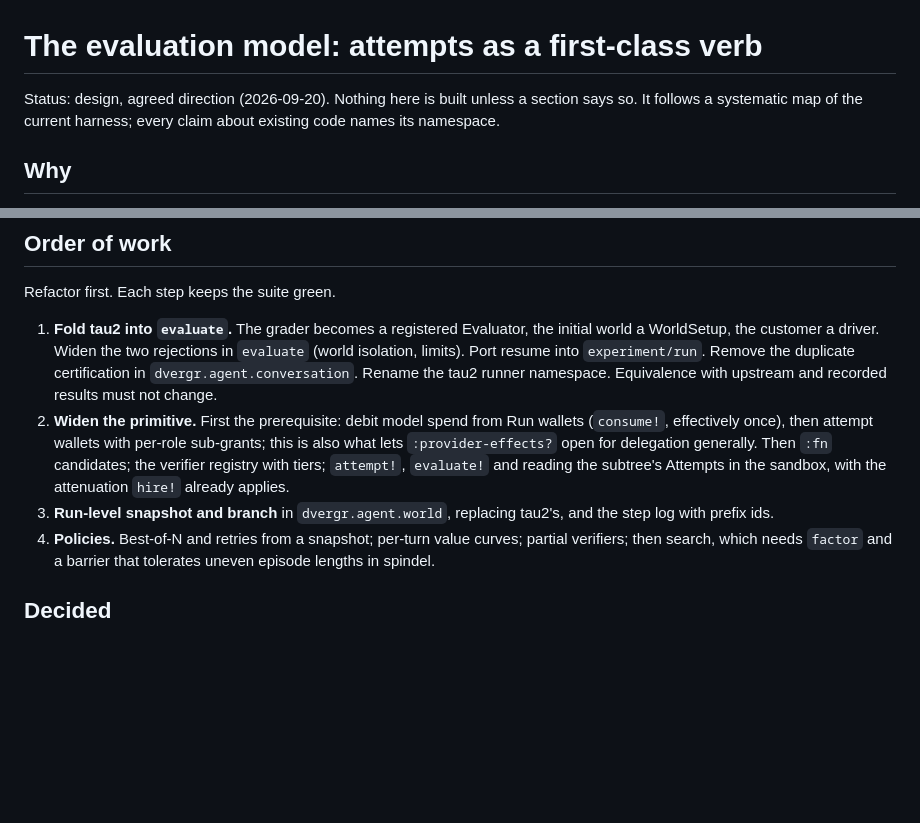
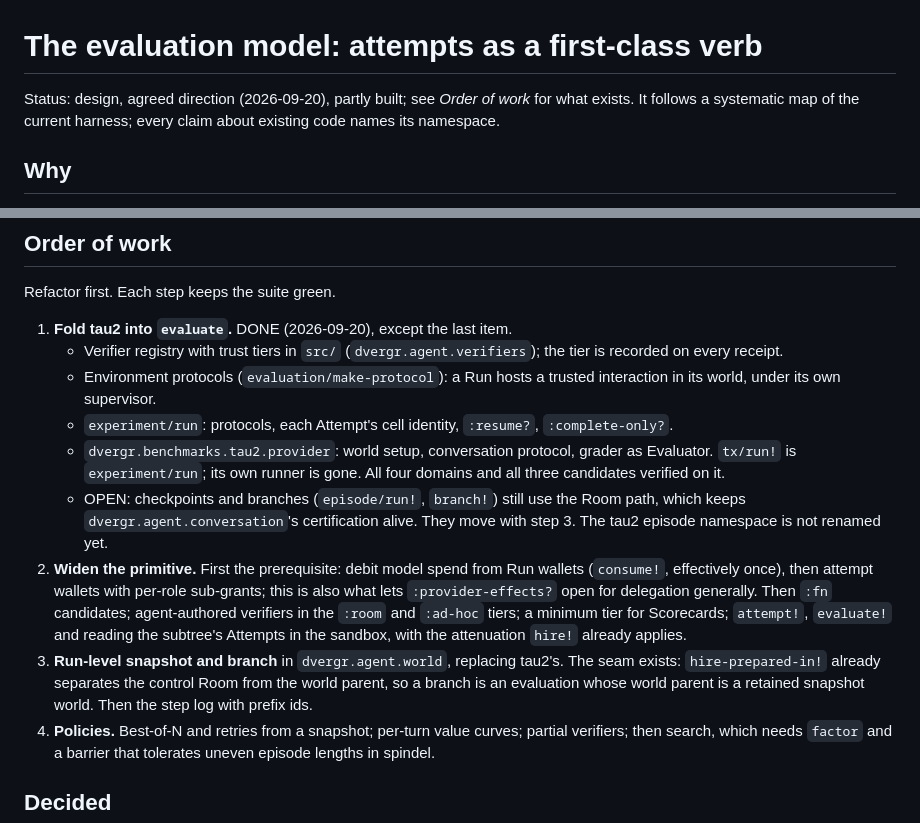
Before and after one commit to replikativ/dvergr, a Markdown page: doc/evaluation-model.md, 2 parts joined by grey strips. GitHub-like rendering; blank space fills up the shorter version.

```diff
--- a/doc/evaluation-model.md
+++ b/doc/evaluation-model.md
@@ -1,7 +1,7 @@
 # The evaluation model: attempts as a first-class verb
 
-Status: design, agreed direction (2026-09-20). Nothing here is built unless a
-section says so. It follows a systematic map of the current harness; every
+Status: design, agreed direction (2026-09-20), partly built; see *Order of
+work* for what exists. It follows a systematic map of the current harness; every
 claim about existing code names its namespace.
 
 ## Why
@@ -287,20 +287,31 @@ has most of the first half.
 
 Refactor first. Each step keeps the suite green.
 
-1. **Fold tau2 into `evaluate`.** The grader becomes a registered
-   Evaluator, the initial world a WorldSetup, the customer a driver. Widen
-   the two rejections in `evaluate` (world isolation, limits). Port resume
-   into `experiment/run`. Remove the duplicate certification in
-   `dvergr.agent.conversation`. Rename the tau2 runner namespace. Equivalence
-   with upstream and recorded results must not change.
+1. **Fold tau2 into `evaluate`.** DONE (2026-09-20), except the last item.
+   - Verifier registry with trust tiers in `src/` (`dvergr.agent.verifiers`);
+     the tier is recorded on every receipt.
+   - Environment protocols (`evaluation/make-protocol`): a Run hosts a
+     trusted interaction in its world, under its own supervisor.
+   - `experiment/run`: protocols, each Attempt's cell identity, `:resume?`,
+     `:complete-only?`.
+   - `dvergr.benchmarks.tau2.provider`: world setup, conversation protocol,
+     grader as Evaluator. `tx/run!` is `experiment/run`; its own runner is
+     gone. All four domains and all three candidates verified on it.
+   - OPEN: checkpoints and branches (`episode/run!`, `branch!`) still use the
+     Room path, which keeps `dvergr.agent.conversation`'s certification
+     alive. They move with step 3. The tau2 episode namespace is not renamed
+     yet.
 2. **Widen the primitive.** First the prerequisite: debit model spend from
    Run wallets (`consume!`, effectively once), then attempt wallets with
    per-role sub-grants; this is also what lets `:provider-effects?` open for
-   delegation generally. Then `:fn` candidates; the verifier registry with
-   tiers; `attempt!`, `evaluate!` and reading the subtree's Attempts in the
-   sandbox, with the attenuation `hire!` already applies.
+   delegation generally. Then `:fn` candidates; agent-authored verifiers in
+   the `:room` and `:ad-hoc` tiers; a minimum tier for Scorecards;
+   `attempt!`, `evaluate!` and reading the subtree's Attempts in the sandbox,
+   with the attenuation `hire!` already applies.
 3. **Run-level snapshot and branch** in `dvergr.agent.world`, replacing
-   tau2's, and the step log with prefix ids.
+   tau2's. The seam exists: `hire-prepared-in!` already separates the control
+   Room from the world parent, so a branch is an evaluation whose world
+   parent is a retained snapshot world. Then the step log with prefix ids.
 4. **Policies.** Best-of-N and retries from a snapshot; per-turn value
    curves; partial verifiers; then search, which needs `factor` and a
    barrier that tolerates uneven episode lengths in spindel.
```
Also changed, not shown: doc/benchmarks.md (+25 -10 lines).
